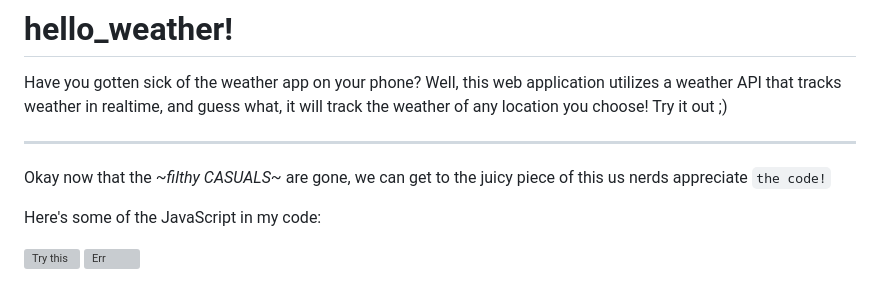
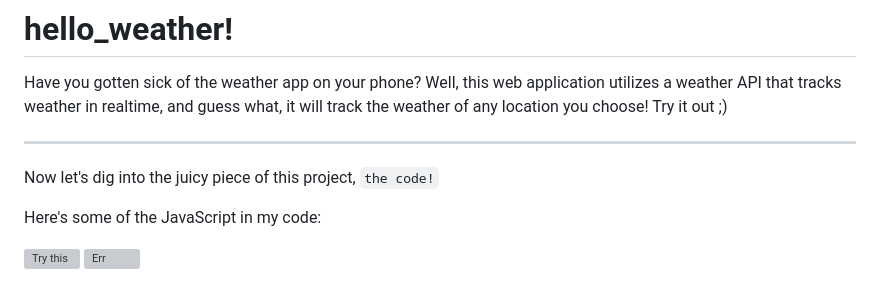
Before and after one commit to MG8mer/hello_weather, a Markdown page: README.md, the part around the change. Rendered like a GitHub page; grey boxes are pictures that could not be loaded.

```diff
--- a/README.md
+++ b/README.md
@@ -2,7 +2,7 @@
 Have you gotten sick of the weather app on your phone? Well, this web application utilizes a weather API that tracks weather in realtime, and guess what, it will track the weather of any location you choose! Try it out ;)
 
 ---
-Okay now that the ~*filthy CASUALS*~ are gone, we can get to the juicy piece of this us nerds appreciate `the code!`
+Now let's dig into the juicy piece of this project, `the code!`
 
 Here's some of the JavaScript in my code:
 
```
